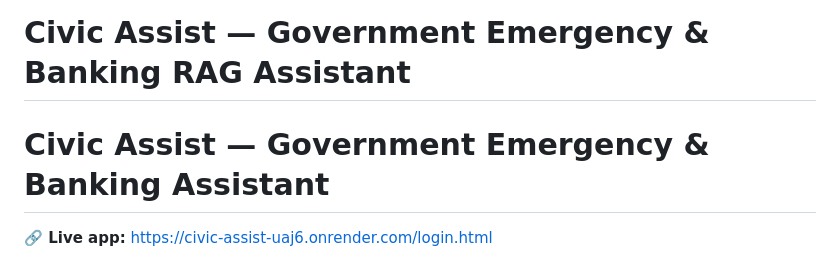
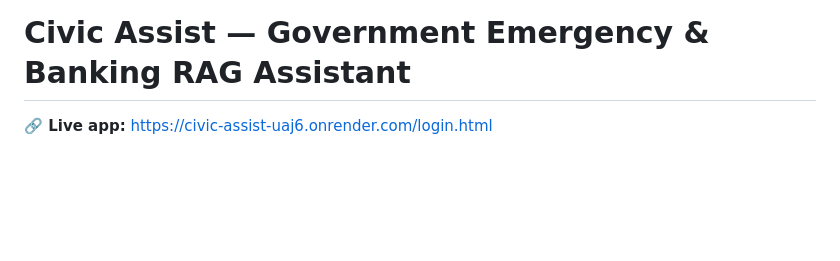
Before and after one commit to LogabalajiGovindharaj/civic-assist, a Markdown page: README.md, the part around the change. Drawn GitHub-style; blank space fills up the shorter version.

```diff
--- a/README.md
+++ b/README.md
@@ -1,5 +1,4 @@
 # Civic Assist — Government Emergency & Banking RAG Assistant
-# Civic Assist — Government Emergency & Banking Assistant
 
 **🔗 Live app:** [https://civic-assist-uaj6.onrender.com/login.html](https://civic-assist-uaj6.onrender.com/login.html)
 
```
